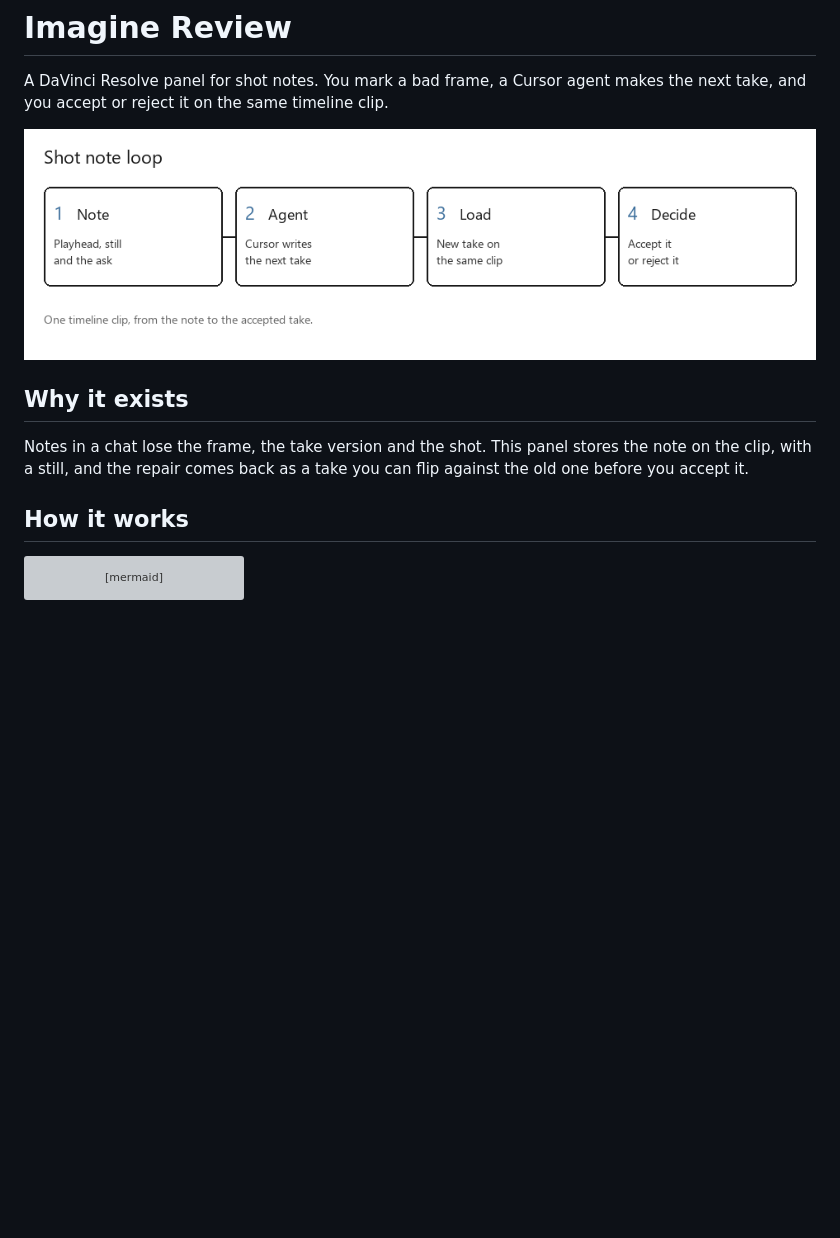
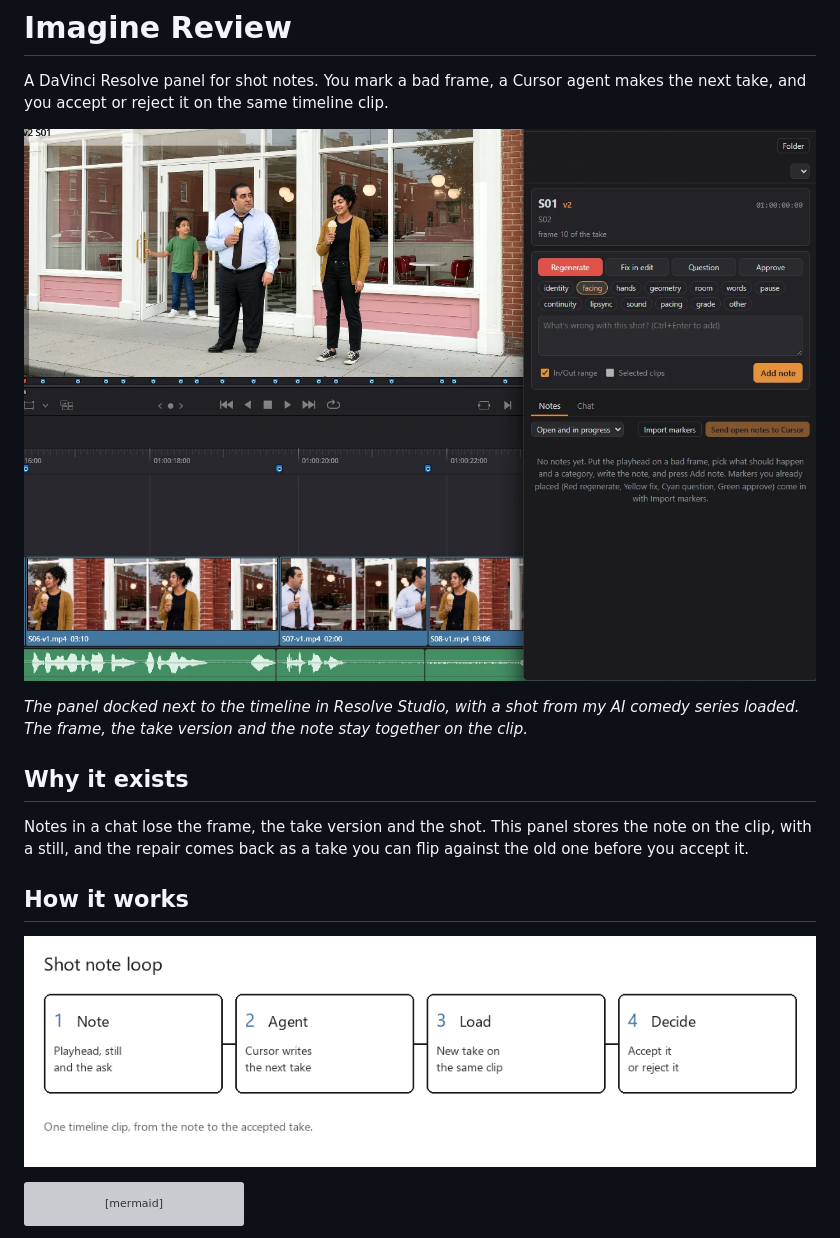
Before and after one commit to vucodehan/resolve-shot-notes, a Markdown page: README.md, the part around the change. Drawn GitHub-style; pictures changed too: docs/media/resolve-panel.png (added); blank space fills up the shorter version; grey boxes are pictures that could not be loaded.

Commit message:
Lead the README with the Resolve panel screenshot
Adds the panel screenshot with the account line and project name blanked, and a social preview image under docs/media.

Co-Authored-By: Claude Sonnet 5.5 <noreply@anthropic.com>

````diff
--- a/README.md
+++ b/README.md
@@ -2,13 +2,17 @@
 
 A DaVinci Resolve panel for shot notes. You mark a bad frame, a Cursor agent makes the next take, and you accept or reject it on the same timeline clip.
 
-![Four steps: write a note, an agent makes a take, load it on the clip, accept or reject.](docs/media/workflow.png)
+![The Imagine Review panel open inside DaVinci Resolve, beside the timeline. It shows the shot, take version and frame, the four actions (Regenerate, Fix in edit, Question, Approve), the issue tags and the note box.](docs/media/resolve-panel.png)
+
+*The panel docked next to the timeline in Resolve Studio, with a shot from my AI comedy series loaded. The frame, the take version and the note stay together on the clip.*
 
 ## Why it exists
 
 Notes in a chat lose the frame, the take version and the shot. This panel stores the note on the clip, with a still, and the repair comes back as a take you can flip against the old one before you accept it.
 
 ## How it works
+
+![Four steps: write a note, an agent makes a take, load it on the clip, accept or reject.](docs/media/workflow.png)
 
 ```mermaid
 sequenceDiagram
````
Also changed, not shown: docs/media/social-preview.png (added).
